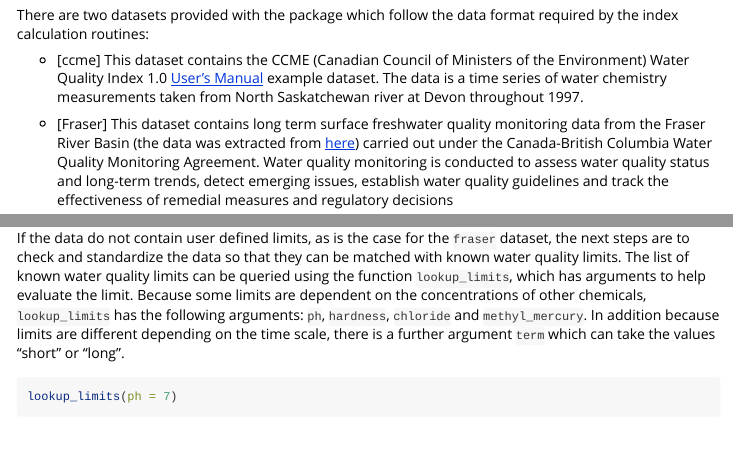
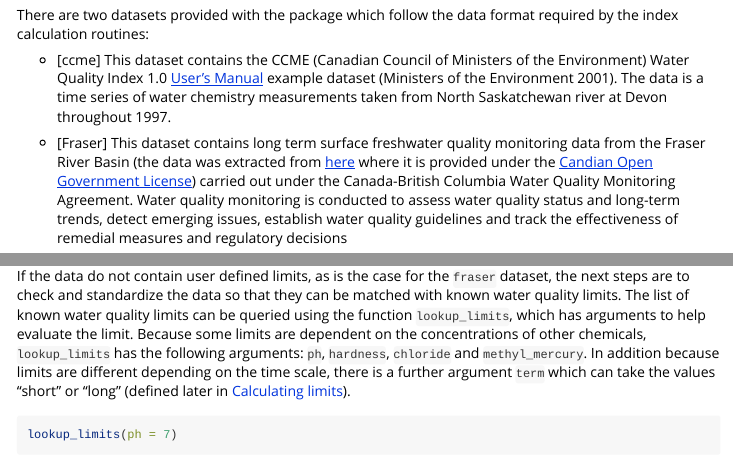
Before and after one commit to bcgov/wqbc, an R Markdown document (vignettes/wqbc.Rmd): the page in a window 1100 px wide, from 2700 px down, and a second part further down, joined at a grey line. Rendered offline with R 4.5, knitr and Pandoc, with nearby package versions; some code elsewhere in the file could not run offline; long lines of code are wrapped.

Commit message:
a few edits

````diff
--- a/vignettes/wqbc.Rmd
+++ b/vignettes/wqbc.Rmd
@@ -149,9 +149,9 @@ ____________________________________________________
 
 There are two datasets provided with the package which follow the data format required by the index calculation routines:
 
-* [ccme] This dataset contains the CCME (Canadian Council of Ministers of the Environment) Water Quality Index 1.0 [User's Manual](http://www.ccme.ca/files/Resources/calculators/WQI%20User%27s%20Manual%20%28en%29.pdf "download pdf") example dataset.  The data is a time series of water chemistry measurements taken from North Saskatchewan river at Devon throughout 1997.
+* [ccme] This dataset contains the CCME (Canadian Council of Ministers of the Environment) Water Quality Index 1.0 [User's Manual](http://www.ccme.ca/files/Resources/calculators/WQI%20User%27s%20Manual%20%28en%29.pdf "download pdf") example dataset [@ccmeWQI2001].  The data is a time series of water chemistry measurements taken from North Saskatchewan river at Devon throughout 1997.
 
-* [Fraser] This dataset contains long term surface freshwater quality monitoring data from the Fraser River Basin (the data was extracted from [here](http://open.canada.ca/data/en/dataset/9ec91c92-22f8-4520-8b2c-0f1cce663e18 "data")) carried out under the Canada-British Columbia Water Quality Monitoring Agreement. Water quality monitoring is conducted to assess water quality status and long-term trends, detect emerging issues, establish water quality guidelines and track the effectiveness of remedial measures and regulatory decisions
+* [Fraser] This dataset contains long term surface freshwater quality monitoring data from the Fraser River Basin (the data was extracted from [here](http://open.canada.ca/data/en/dataset/9ec91c92-22f8-4520-8b2c-0f1cce663e18 "data") where it is provided under the [Candian Open Government License](http://open.canada.ca/en/open-government-licence-canada)) carried out under the Canada-British Columbia Water Quality Monitoring Agreement. Water quality monitoring is conducted to assess water quality status and long-term trends, detect emerging issues, establish water quality guidelines and track the effectiveness of remedial measures and regulatory decisions
 
 The minimal data format is a data frame with columns named, `Variable`, `Value` and `Units`:
 
@@ -249,7 +249,7 @@ calc_wqi(data2012)
 
 The function `calc_wqi` performs a number of tasks.  The first of these is to check if the dataset contains user defined limits in columns called `UpperLimit` or `LowerLimit`.  If the dataset has these columns, the function proceeds directly to calculating the water quality index.
 
-If the data do not contain user defined limits, as is the case for the `fraser` dataset, the next steps are to check and standardize the data so that they can be matched with known water quality limits. The list of known water quality limits can be queried using the function `lookup_limits`, which has arguments to help evaluate the limit.  Because some limits are dependent on the concentrations of other chemicals, `lookup_limits` has the following arguments: `ph`, `hardness`, `chloride` and `methyl_mercury`.  In addition because limits are different depending on the time scale, there is a further argument `term` which can take the values "short" or "long".
+If the data do not contain user defined limits, as is the case for the `fraser` dataset, the next steps are to check and standardize the data so that they can be matched with known water quality limits. The list of known water quality limits can be queried using the function `lookup_limits`, which has arguments to help evaluate the limit.  Because some limits are dependent on the concentrations of other chemicals, `lookup_limits` has the following arguments: `ph`, `hardness`, `chloride` and `methyl_mercury`.  In addition because limits are different depending on the time scale, there is a further argument `term` which can take the values "short" or "long" (defined later in [Calculating limits]).
 
 ```{r}
 lookup_limits(ph = 7)
````
Also changed, not shown: vignettes/wqbc.Rmd (4 more changed lines).
